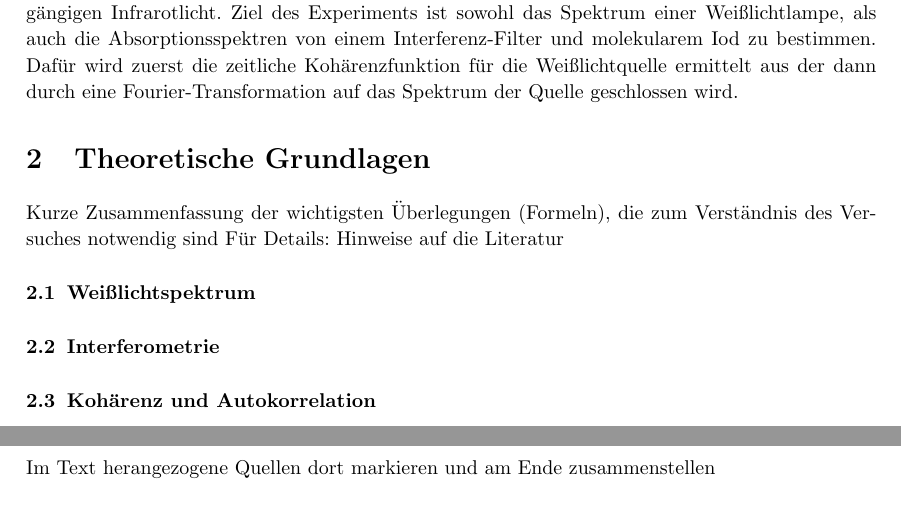
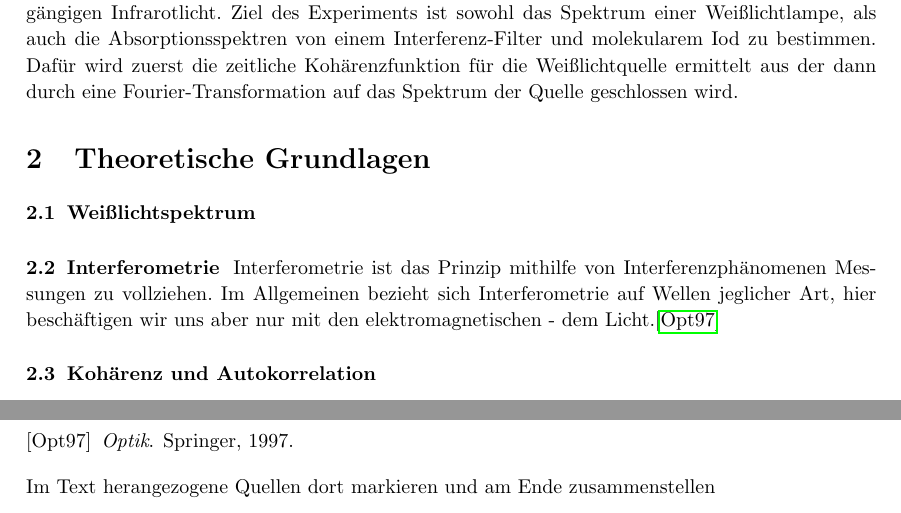
Before and after one commit to echoisablub/F-Prak, a LaTeX document (Protokoll KV6 Latex/Protokoll KV6.tex): two parts of pages 3 and 5 of 6, joined at a grey line, cut so that both start at the same text. Compiled offline with pdfLaTeX.

Commit message:
protokoll

```diff
--- a/Protokoll KV6 Latex/Protokoll KV6.tex
+++ b/Protokoll KV6 Latex/Protokoll KV6.tex
@@ -78,12 +78,15 @@ Der Kurzversuch 6 - Fourier-Transform-Spektroskopie dient der Einführung in das
 Ziel des Experiments ist sowohl das Spektrum einer Weißlichtlampe, als auch die Absorptionsspektren von einem Interferenz-Filter und molekularem Iod zu bestimmen. Dafür wird zuerst die zeitliche Kohärenzfunktion für die Weißlichtquelle ermittelt aus der dann durch eine Fourier-Transformation auf das Spektrum der Quelle geschlossen wird.
 
 \section{Theoretische Grundlagen}
-Kurze Zusammenfassung der wichtigsten Überlegungen (Formeln), die zum Verständnis des
-Versuches notwendig sind
-Für Details: Hinweise auf die Literatur
+%Kurze Zusammenfassung der wichtigsten Überlegungen (Formeln), die zum Verständnis des Versuches notwendig sind
+%Für Details: Hinweise auf die Literatur
 \subsection{Weißlichtspektrum}
 
 \subsection{Interferometrie}
+Interferometrie ist das Prinzip mithilfe von Interferenzphänomenen Messungen zu vollziehen. Im Allgemeinen bezieht sich Interferometrie auf Wellen jeglicher Art, hier beschäftigen wir uns aber nur mit den elektromagnetischen - dem Licht.\cite{OptikLip}
+
+
+
 
 \subsection{Kohärenz und Autokorrelation}
 
```
Also changed, not shown: Protokoll KV6 Latex/praktikum.bib (added, +6 -0 lines).
